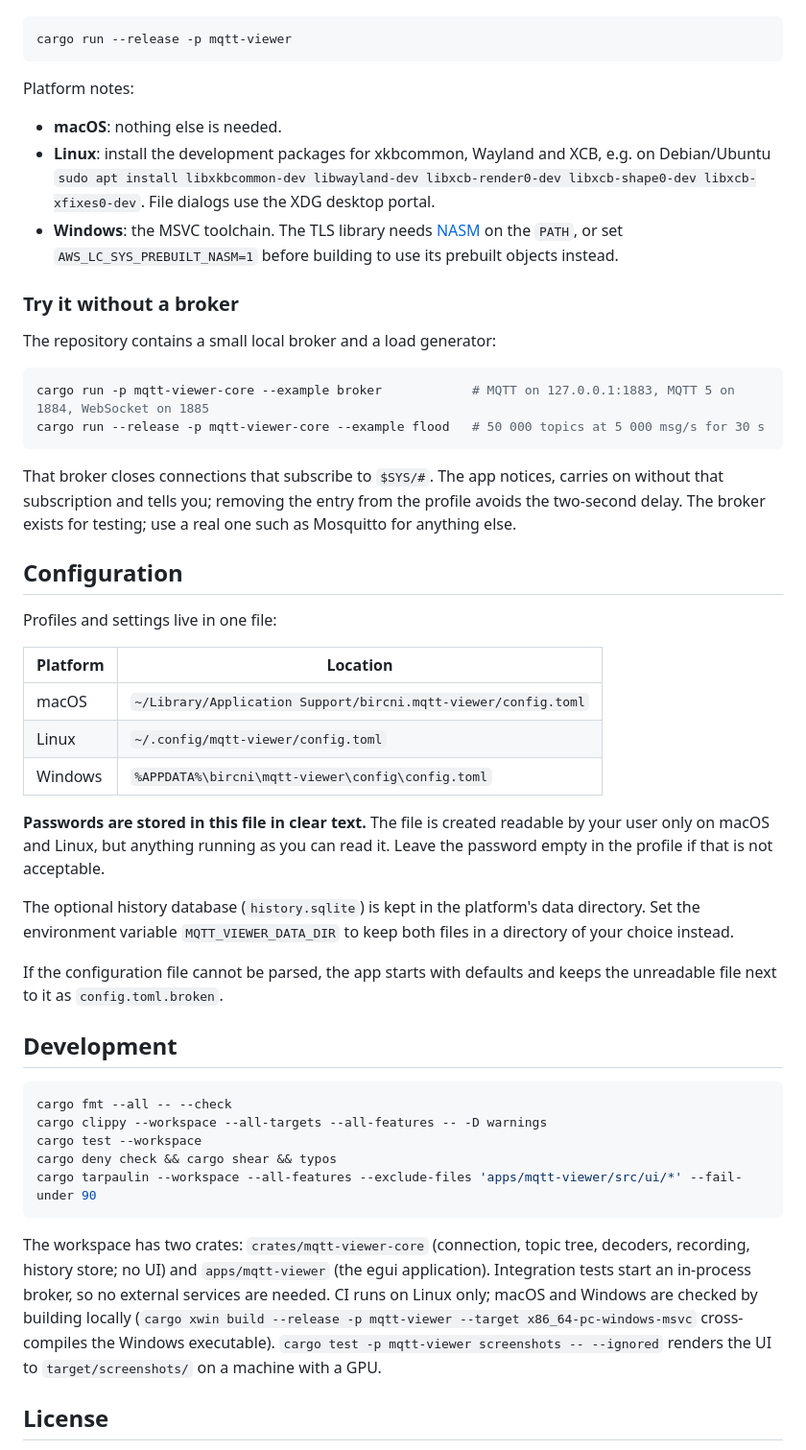
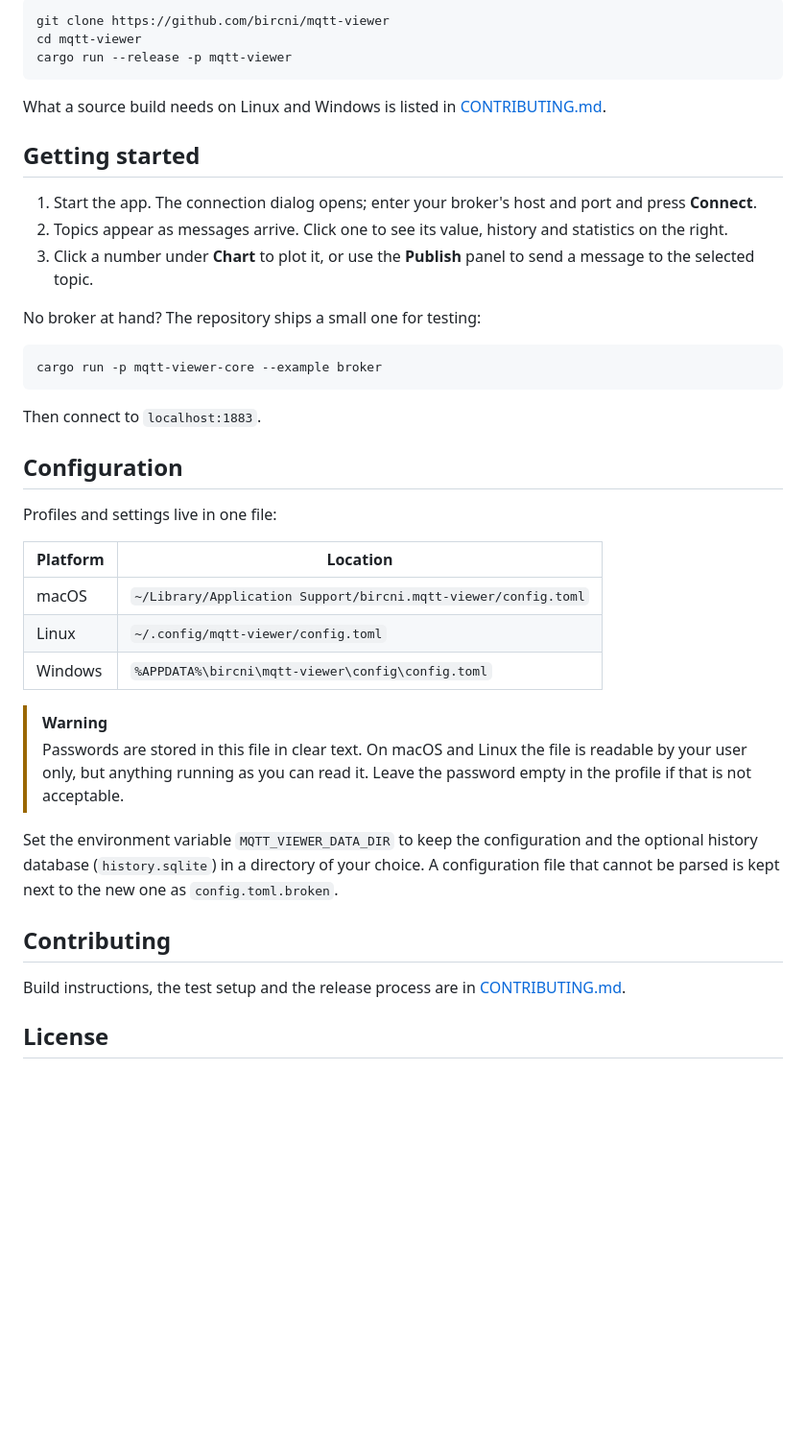
Before and after one commit to bircni/mqtt-viewer, a Markdown page: README.md, the part around one of its changes. Shown at 96% size. GitHub-like rendering; blank space fills up the shorter version.

````diff
--- a/README.md
+++ b/README.md
@@ -35,29 +47,25 @@ You need a [Rust toolchain](https://rustup.rs) (1.100 or newer).
 
 ```sh
+git clone https://github.com/bircni/mqtt-viewer
+cd mqtt-viewer
 cargo run --release -p mqtt-viewer
 ```
 
-Platform notes:
+What a source build needs on Linux and Windows is listed in [CONTRIBUTING.md](CONTRIBUTING.md#building).
 
-- **macOS**: nothing else is needed.
-- **Linux**: install the development packages for xkbcommon, Wayland and XCB, e.g. on Debian/Ubuntu
-  `sudo apt install libxkbcommon-dev libwayland-dev libxcb-render0-dev libxcb-shape0-dev libxcb-xfixes0-dev`.
-  File dialogs use the XDG desktop portal.
-- **Windows**: the MSVC toolchain. The TLS library needs [NASM](https://www.nasm.us) on the `PATH`, or set
-  `AWS_LC_SYS_PREBUILT_NASM=1` before building to use its prebuilt objects instead.
+## Getting started
 
-### Try it without a broker
+1. Start the app. The connection dialog opens; enter your broker's host and port and press **Connect**.
+2. Topics appear as messages arrive. Click one to see its value, history and statistics on the right.
+3. Click a number under **Chart** to plot it, or use the **Publish** panel to send a message to the selected topic.
 
-The repository contains a small local broker and a load generator:
+No broker at hand? The repository ships a small one for testing:
 
 ```sh
-cargo run -p mqtt-viewer-core --example broker            # MQTT on 127.0.0.1:1883, MQTT 5 on 1884, WebSocket on 1885
-cargo run --release -p mqtt-viewer-core --example flood   # 50 000 topics at 5 000 msg/s for 30 s
+cargo run -p mqtt-viewer-core --example broker
 ```
 
-That broker closes connections that subscribe to `$SYS/#`. The app notices, carries on without that subscription
-and tells you; removing the entry from the profile avoids the two-second delay. The broker exists for testing; use
-a real one such as Mosquitto for anything else.
+Then connect to `localhost:1883`.
 
 ## Configuration
 
@@ -69,30 +77,17 @@ Profiles and settings live in one file:
 | Linux | `~/.config/mqtt-viewer/config.toml` |
 | Windows | `%APPDATA%\bircni\mqtt-viewer\config\config.toml` |
 
-**Passwords are stored in this file in clear text.** The file is created readable by your user only on macOS and
-Linux, but anything running as you can read it. Leave the password empty in the profile if that is not acceptable.
+> [!WARNING]
+> Passwords are stored in this file in clear text. On macOS and Linux the file is readable by your user only, but
+> anything running as you can read it. Leave the password empty in the profile if that is not acceptable.
 
-The optional history database (`history.sqlite`) is kept in the platform's data directory. Set the environment
-variable `MQTT_VIEWER_DATA_DIR` to keep both files in a directory of your choice instead.
+Set the environment variable `MQTT_VIEWER_DATA_DIR` to keep the configuration and the optional history database
+(`history.sqlite`) in a directory of your choice. A configuration file that cannot be parsed is kept next to the
+new one as `config.toml.broken`.
 
-If the configuration file cannot be parsed, the app starts with defaults and keeps the unreadable file next to it
-as `config.toml.broken`.
+## Contributing
 
-## Development
-
-```sh
-cargo fmt --all -- --check
-cargo clippy --workspace --all-targets --all-features -- -D warnings
-cargo test --workspace
-cargo deny check && cargo shear && typos
-cargo tarpaulin --workspace --all-features --exclude-files 'apps/mqtt-viewer/src/ui/*' --fail-under 90
-```
-
-The workspace has two crates: `crates/mqtt-viewer-core` (connection, topic tree, decoders, recording, history
-store; no UI) and `apps/mqtt-viewer` (the egui application). Integration tests start an in-process broker, so no
-external services are needed. CI runs on Linux only; macOS and Windows are checked by building locally
-(`cargo xwin build --release -p mqtt-viewer --target x86_64-pc-windows-msvc` cross-compiles the Windows executable). `cargo test -p mqtt-viewer screenshots -- --ignored` renders the UI to
-`target/screenshots/` on a machine with a GPU.
+Build instructions, the test setup and the release process are in [CONTRIBUTING.md](CONTRIBUTING.md).
 
 ## License
 
````
Also changed, not shown: other parts of README.md (+41 -29 lines), CONTRIBUTING.md (added, +106 -0 lines), docs/browse.png (added), docs/connect.png (added), docs/settings.png (added), 5 other files.
